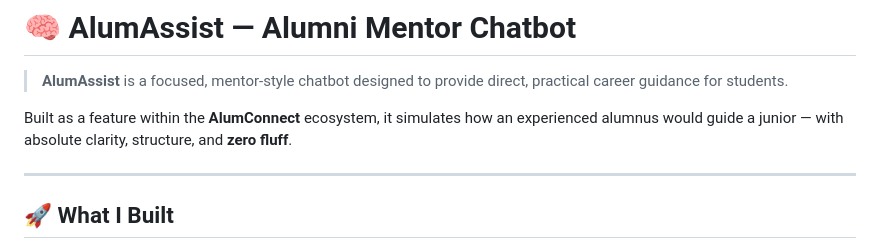
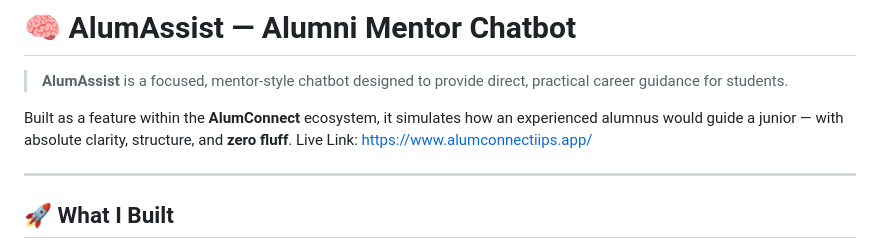
Before and after one commit to iuttkarshh0409/alumconnect-alumassist, a Markdown page: README.md, the part around the change. GitHub-like rendering.

Commit message:
update README to include live link of AlumConnect

```diff
--- a/README.md
+++ b/README.md
@@ -3,6 +3,7 @@
 > **AlumAssist** is a focused, mentor-style chatbot designed to provide direct, practical career guidance for students.
 
 Built as a feature within the **AlumConnect** ecosystem, it simulates how an experienced alumnus would guide a junior — with absolute clarity, structure, and **zero fluff**.
+Live Link: https://www.alumconnectiips.app/
 
 ---
 
```
